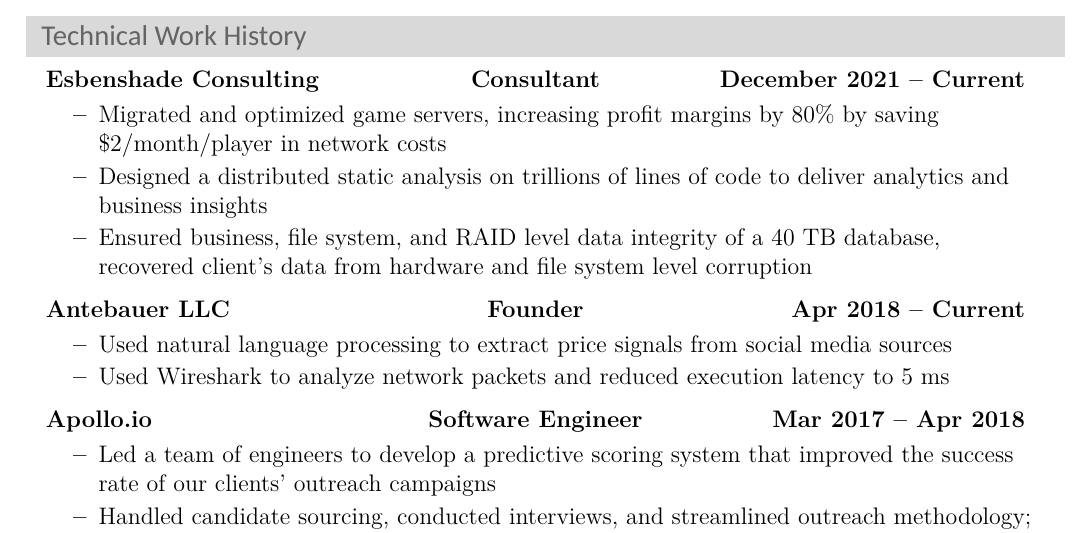
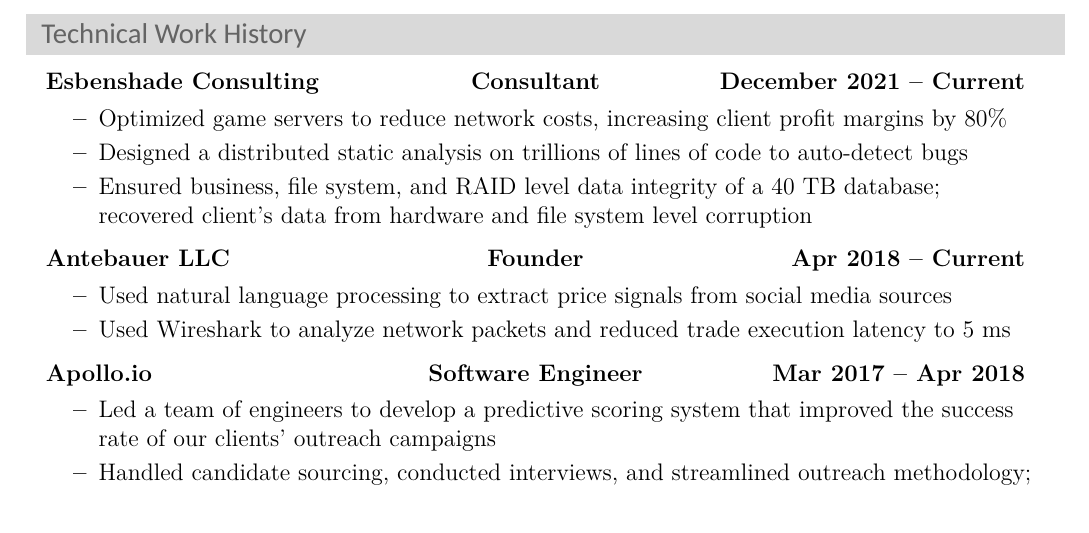
Before and after one commit to michaelscheung/resume, a LaTeX CV (Michael Cheung Resume.tex): part of the page, cut so that both start at the same text. Compiled offline with XeLaTeX; a missing font is replaced by an installed copy or a similar font.

Commit message:
Simplify network cost bullet point

```diff
--- a/Michael Cheung Resume.tex
+++ b/Michael Cheung Resume.tex
@@ -120,9 +120,10 @@
 			{Consultant}
 			{December 2021 -- Current}
 			\begin{itemize}
-				\resitem{Migrated and optimized game servers, increasing profit margins by 80\% by saving \$2/month/player in network costs}
-				\resitem{Designed a distributed static analysis on trillions of lines of code to deliver analytics and business insights}
-				\resitem{Ensured business, file system, and RAID level data integrity of a 40 TB database, recovered client's data from hardware and file system level corruption}
+				\resitem{Optimized game servers to reduce network costs, increasing client profit margins by 80\%}
+				\resitem{Designed a distributed static analysis on trillions of lines of code to auto-detect bugs}
+%				\resitem{Designed a distributed static analysis on trillions of lines of code to deliver analytics and auto-detect bugs}
+				\resitem{Ensured business, file system, and RAID level data integrity of a 40 TB database; recovered client's data from hardware and file system level corruption}
 			\end{itemize}
 		\item \tripleheading
 			{Antebauer LLC}
@@ -130,7 +131,7 @@
 			{Apr 2018 -- Current}
 			\begin{itemize}
 				\resitem{Used natural language processing to extract price signals from social media sources}
-				\resitem{Used Wireshark to analyze network packets and reduced execution latency to 5 ms}
+				\resitem{Used Wireshark to analyze network packets and reduced trade execution latency to 5 ms}
 			\end{itemize}
 		\item \tripleheading
 			{\link{https://www.apollo.io/}{Apollo.io}}
```
Also changed, not shown: Michael Cheung Resume.pdf.
